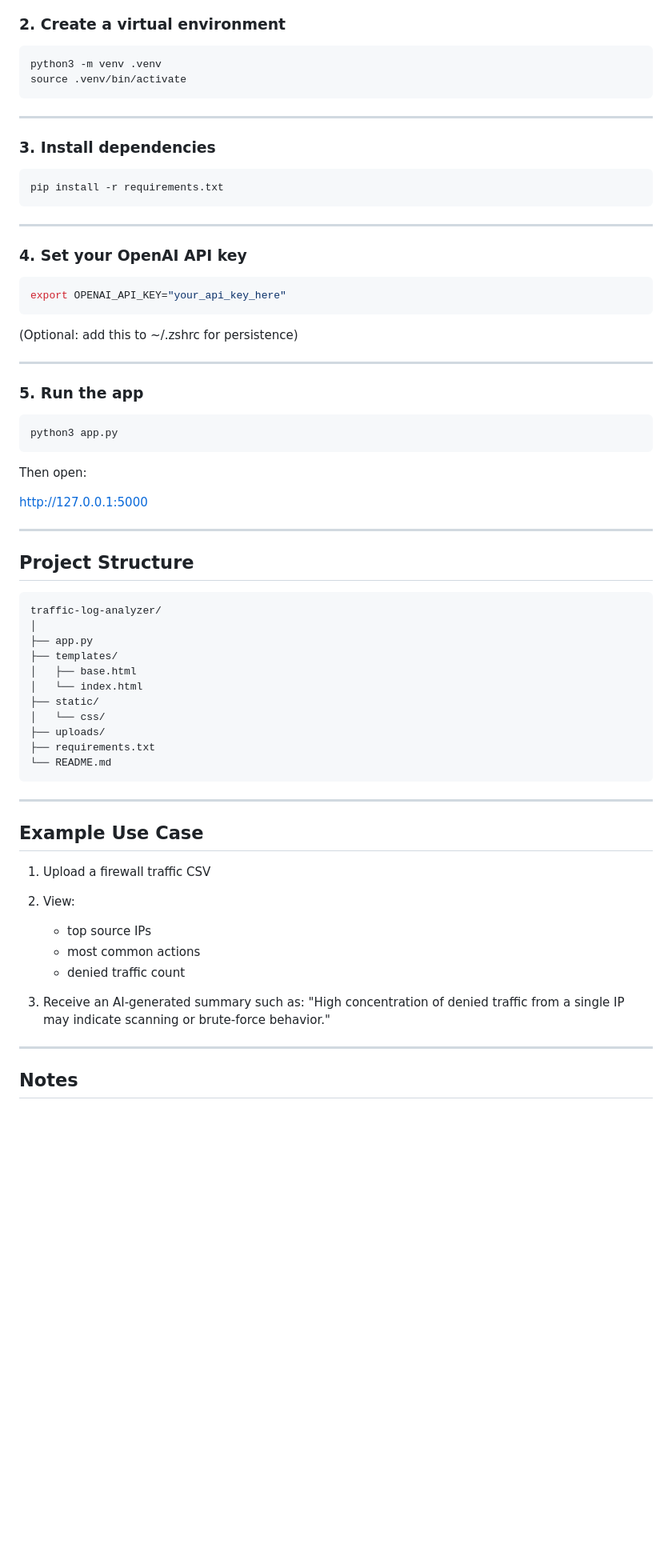
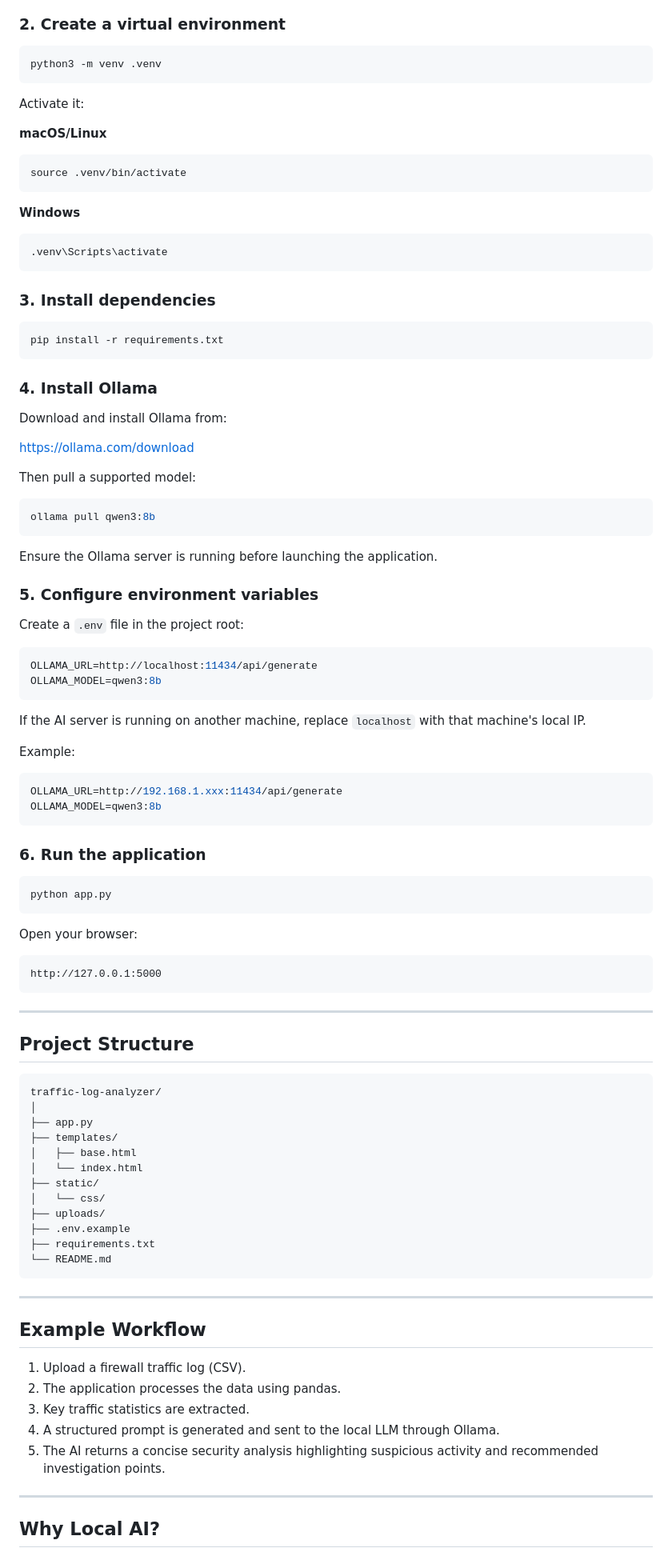
Before and after one commit to VishanL06/traffic-log-analyzer, a Markdown page: README.md, the part around one of its changes. Shown at 80% size. Rendered like a GitHub page; blank space fills up the shorter version.

````diff
--- a/README.md
+++ b/README.md
@@ -72,42 +76,76 @@ cd traffic-log-analyzer
 python3 -m venv .venv
+```
+
+Activate it:
+
+**macOS/Linux**
+
+``` bash
 source .venv/bin/activate
 ```
 
----
+**Windows**
+
+``` powershell
+.venv\Scripts\activate
+```
 
 ### 3. Install dependencies
 
-```bash
+``` bash
 pip install -r requirements.txt
 ```
 
----
+### 4. Install Ollama
 
-### 4. Set your OpenAI API key
+Download and install Ollama from:
 
-```bash
-export OPENAI_API_KEY="your_api_key_here"
+https://ollama.com/download
+
+Then pull a supported model:
+
+``` bash
+ollama pull qwen3:8b
 ```
 
-(Optional: add this to ~/.zshrc for persistence)
+Ensure the Ollama server is running before launching the application.
 
----
+### 5. Configure environment variables
 
-### 5. Run the app
+Create a `.env` file in the project root:
 
-```bash
-python3 app.py
+``` env
+OLLAMA_URL=http://localhost:11434/api/generate
+OLLAMA_MODEL=qwen3:8b
 ```
 
-Then open:
+If the AI server is running on another machine, replace `localhost` with
+that machine's local IP.
 
+Example:
+
+``` env
+OLLAMA_URL=http://192.168.1.xxx:11434/api/generate
+OLLAMA_MODEL=qwen3:8b
+```
+
+### 6. Run the application
+
+``` bash
+python app.py
+```
+
+Open your browser:
+
+``` text
 http://127.0.0.1:5000
+```
 
 ---
 
 ## Project Structure
 
-```
+``` text
 traffic-log-analyzer/
 │
 ├── app.py
@@ -117,24 +155,24 @@ traffic-log-analyzer/
 ├── static/
 │   └── css/
 ├── uploads/
+├── .env.example
 ├── requirements.txt
 └── README.md
 ```
 
 ---
 
-## Example Use Case
+## Example Workflow
 
-1. Upload a firewall traffic CSV
-2. View:
-
-   * top source IPs
-   * most common actions
-   * denied traffic count
-3. Receive an AI-generated summary such as:
-   "High concentration of denied traffic from a single IP may indicate scanning or brute-force behavior."
+1.  Upload a firewall traffic log (CSV).
+2.  The application processes the data using pandas.
+3.  Key traffic statistics are extracted.
+4.  A structured prompt is generated and sent to the local LLM through
+    Ollama.
+5.  The AI returns a concise security analysis highlighting suspicious
+    activity and recommended investigation points.
 
 ---
 
-## Notes
+## Why Local AI?
 
````
Also changed, not shown: other parts of README.md (+38 -31 lines).
